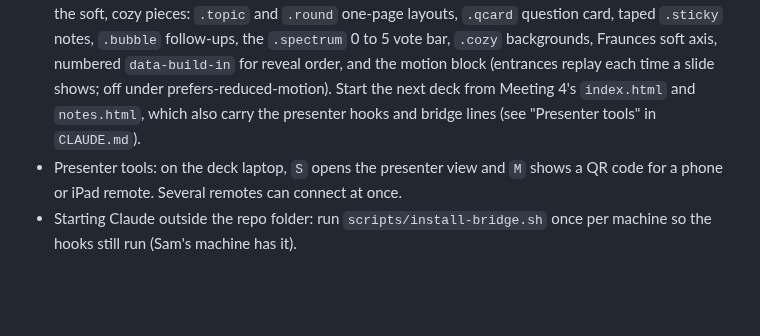
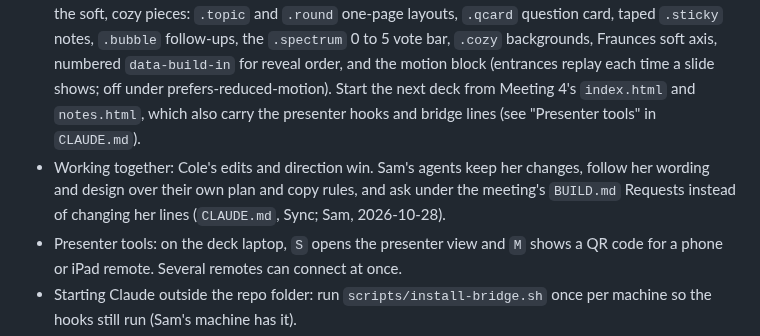
Before and after one commit to pcolee/explorAI, a Markdown page: docs/status.md, the part around the change. GitHub-like rendering; blank space fills up the shorter version.

```diff
--- a/docs/status.md
+++ b/docs/status.md
@@ -22,6 +22,7 @@ Last updated: 2026-10-28 by Cole.
 - **Reminder, every 2 meetings: replace the Discord invite (it expires).** Last changed 2026-10-20 for Meeting 5, so it is next due for Meeting 7 (2026-11-04), then Meeting 9. Update the link on the sign-in/thanks QR and the build sheet, then `docs/meeting-routine.md` and this file. Tell Cole at the start of that meeting's deck work. At the start of every deck, check the invite's real expiry (`curl -s "https://discord.com/api/v9/invites/<code>"`, field `expires_at`) and flag it if it expires within about 2 weeks. Each time the invite is replaced, update the expiry date here and in `docs/meeting-routine.md`.
 - Meeting routine (slide order, timing, QR targets): `docs/meeting-routine.md`.
 - Deck style: Meeting 3 moved the styles into classes so the next deck can reuse them. Meeting 4 adds the soft, cozy pieces: `.topic` and `.round` one-page layouts, `.qcard` question card, taped `.sticky` notes, `.bubble` follow-ups, the `.spectrum` 0 to 5 vote bar, `.cozy` backgrounds, Fraunces soft axis, numbered `data-build-in` for reveal order, and the motion block (entrances replay each time a slide shows; off under prefers-reduced-motion). Start the next deck from Meeting 4's `index.html` and `notes.html`, which also carry the presenter hooks and bridge lines (see "Presenter tools" in `CLAUDE.md`).
+- Working together: Cole's edits and direction win. Sam's agents keep her changes, follow her wording and design over their own plan and copy rules, and ask under the meeting's `BUILD.md` Requests instead of changing her lines (`CLAUDE.md`, Sync; Sam, 2026-10-28).
 - Presenter tools: on the deck laptop, `S` opens the presenter view and `M` shows a QR code for a phone or iPad remote. Several remotes can connect at once.
 - Starting Claude outside the repo folder: run `scripts/install-bridge.sh` once per machine so the hooks still run (Sam's machine has it).
 - Live review (Meeting 3 on): `A` in a deck to annotate, `I` for the notes inbox, `?view=review` for the board, `node scripts/review.mjs` for agents. Google sign-in, limited to each club's member list on the relay. The scripts and hooks are the shared coworking kit (same files in rcc-gdg and rcc-acm); ExplorAI's settings are in `scripts/coworking.conf`.
```
Also changed, not shown: CLAUDE.md (+2 -0 lines), docs/agent-log.md (+1 -1 lines).
